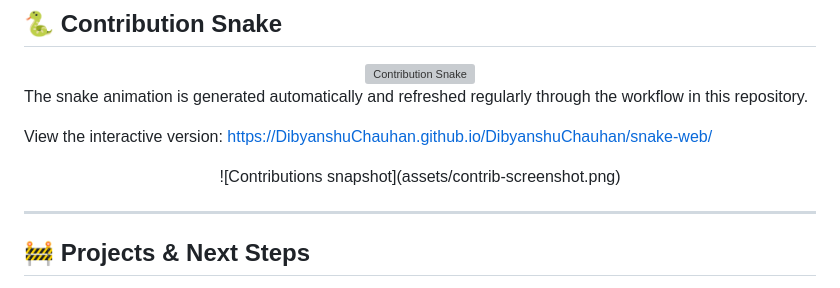
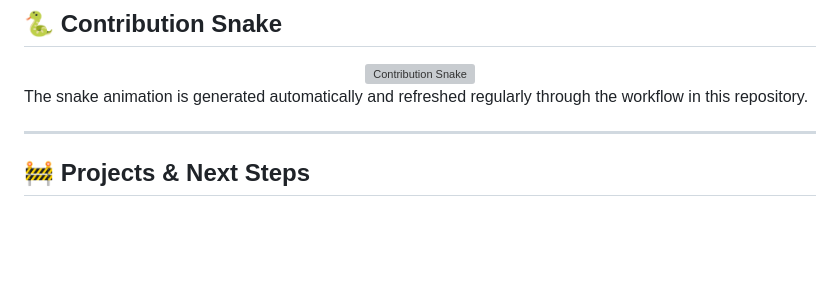
Before and after one commit to DibyanshuChauhan/DibyanshuChauhan, a Markdown page: README.md, the part around the change. Drawn GitHub-style; blank space fills up the shorter version; grey boxes are pictures that could not be loaded.

Commit message:
Update README to remove unnecessary sections
Removed interactive version link and contribution screenshot from README.

```diff
--- a/README.md
+++ b/README.md
@@ -106,14 +106,6 @@ Goal:
 
 The snake animation is generated automatically and refreshed regularly through the workflow in this repository.
 
-View the interactive version: https://DibyanshuChauhan.github.io/DibyanshuChauhan/snake-web/
-
-<!-- Contribution screenshot (add `assets/contrib-screenshot.png` to show your snapshot here) -->
-<div align="center">
-  ![Contributions snapshot](assets/contrib-screenshot.png)
-</div>
-
-
 ---
 
 ## 🚧 Projects & Next Steps
```
